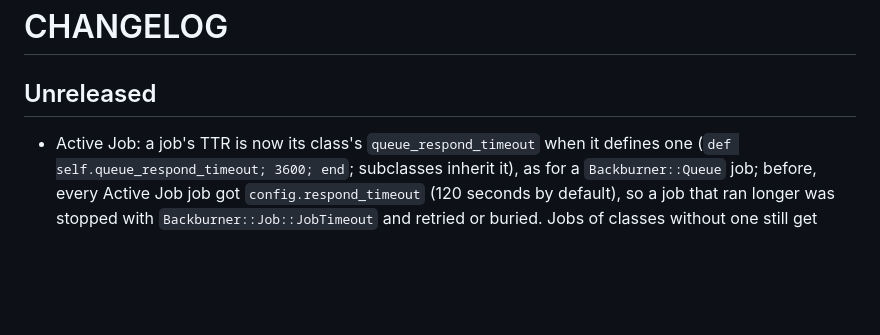
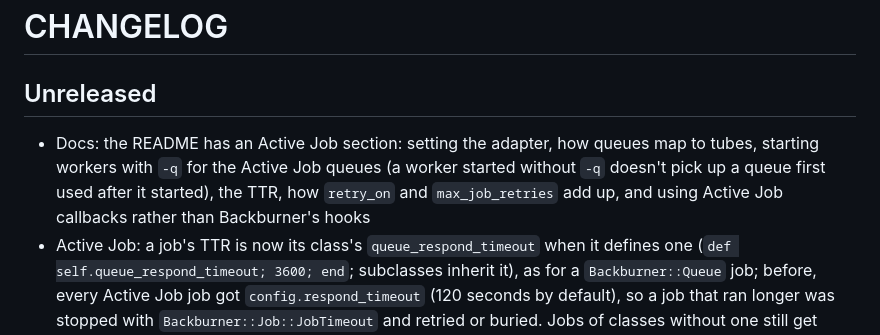
Before and after one commit to nesquena/backburner, a Markdown page: CHANGELOG.md, the part around the change. Drawn GitHub-style; blank space fills up the shorter version.

```diff
--- a/CHANGELOG.md
+++ b/CHANGELOG.md
@@ -2,6 +2,7 @@
 
 ## Unreleased
 
+* Docs: the README has an Active Job section: setting the adapter, how queues map to tubes, starting workers with `-q` for the Active Job queues (a worker started without `-q` doesn't pick up a queue first used after it started), the TTR, how `retry_on` and `max_job_retries` add up, and using Active Job callbacks rather than Backburner's hooks
 * Active Job: a job's TTR is now its class's `queue_respond_timeout` when it defines one (`def self.queue_respond_timeout; 3600; end`; subclasses inherit it), as for a `Backburner::Queue` job; before, every Active Job job got `config.respond_timeout` (120 seconds by default), so a job that ran longer was stopped with `Backburner::Job::JobTimeout` and retried or buried. Jobs of classes without one still get `config.respond_timeout`. **What to do:** give long-running Active Job classes a `queue_respond_timeout` longer than they take
 * Rails apps: a worker now runs each job inside the app's reloader (`Rails.application.reloader.wrap`), as Rails does for its own Active Job jobs and as Sidekiq does. **Behaviour change:** `ActiveSupport::CurrentAttributes` (a `Current.user` or tenant a job sets) no longer leak into the next job the worker runs; the database connections a job uses go back to the pool when it finishes; and in development a job runs the app's latest code after a file changes (a reload waits for the jobs running in other threads to finish). On Rails 7.0 and newer, an error a job raises is now also reported to `Rails.error`, as an Active Job job's error already was (including a job whose class this worker doesn't have, each time it's released): an error tracker subscribed to `Rails.error` that `config.on_error` also calls may get it twice. Active Job jobs are wrapped once, as before. Outside Rails nothing changes. **What to do:** nothing, unless a job relies on state an earlier job left in `CurrentAttributes`: pass it as an argument instead
 * Fix "Worker exiting..." never being logged when a worker stops on `TERM` or `INT`: the process exited before the thread that logs it ran. The worker now waits up to a second for that line to be written before it exits. **What to do:** nothing
```
Also changed, not shown: 1 other file.
